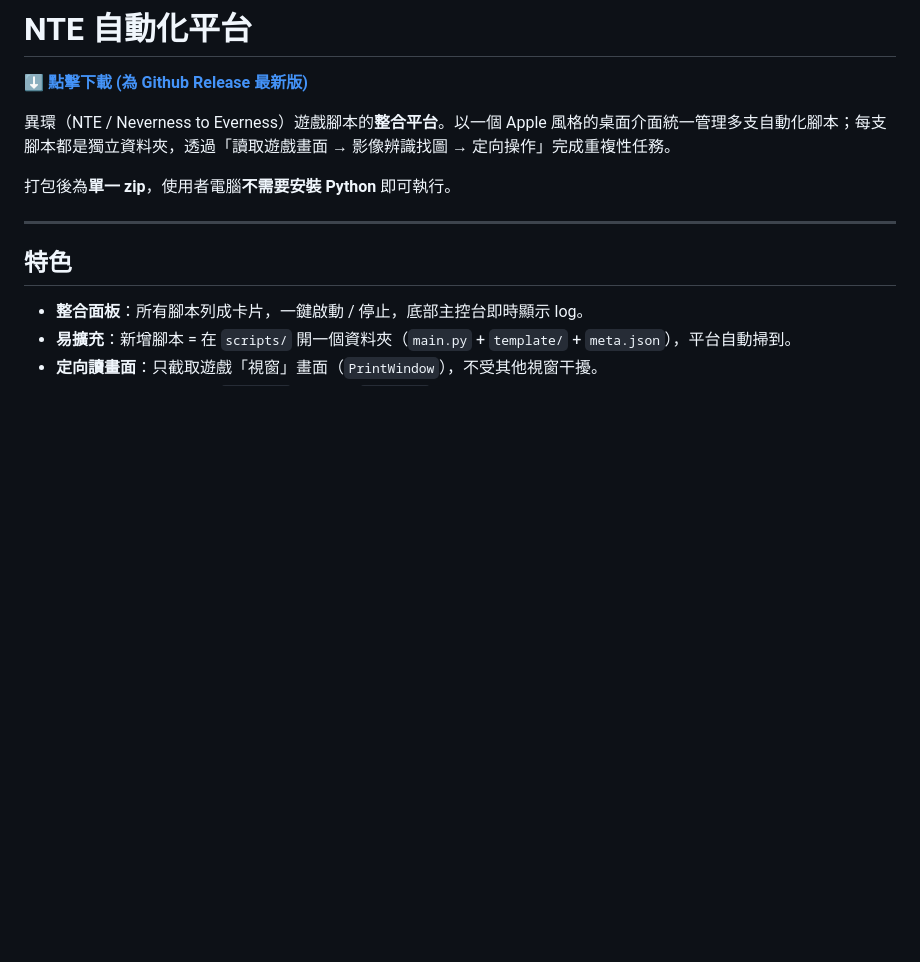
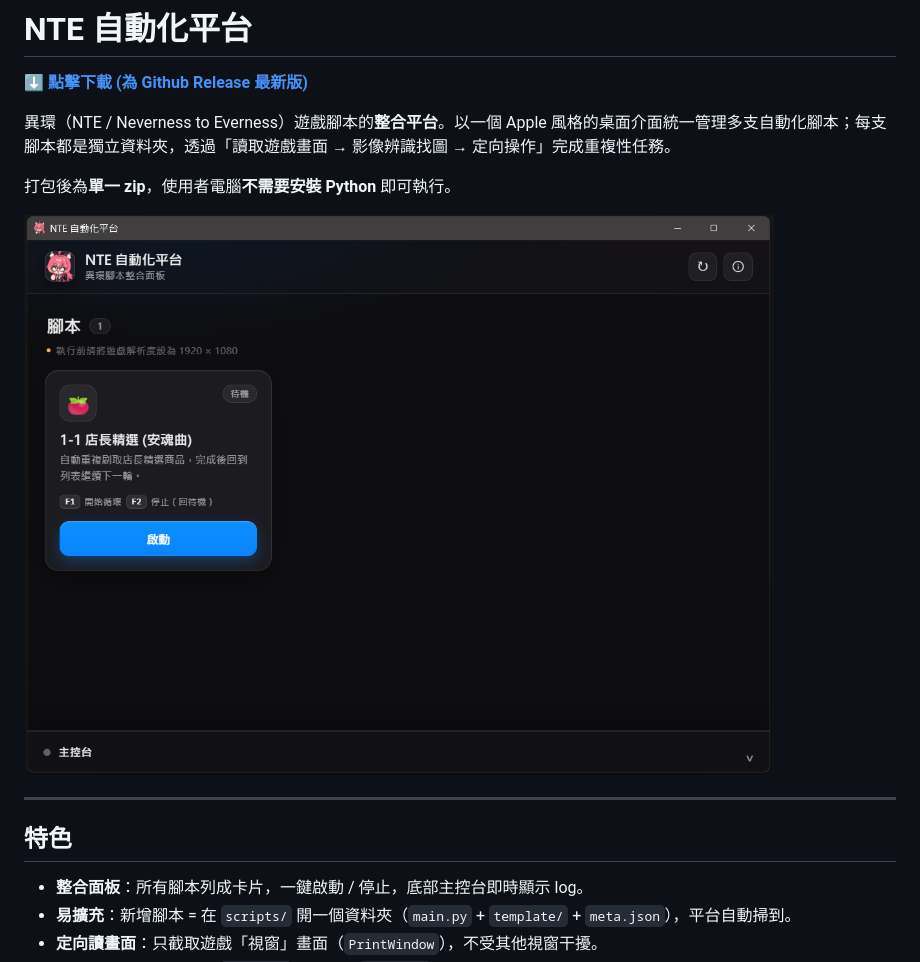
Before and after one commit to asd880921/nte-platform, a Markdown page: README.md, the part around the change. Drawn GitHub-style; pictures changed too: assets/preview-1.png (added); blank space fills up the shorter version.

Commit message:
feat: update preview for readme

```diff
--- a/README.md
+++ b/README.md
@@ -5,6 +5,8 @@
 異環（NTE / Neverness to Everness）遊戲腳本的**整合平台**。以一個 Apple 風格的桌面介面統一管理多支自動化腳本；每支腳本都是獨立資料夾，透過「讀取遊戲畫面 → 影像辨識找圖 → 定向操作」完成重複性任務。
 
 打包後為**單一 zip**，使用者電腦**不需要安裝 Python** 即可執行。
+
+![preview-1](assets/preview-1.png)
 
 ---
 
```
